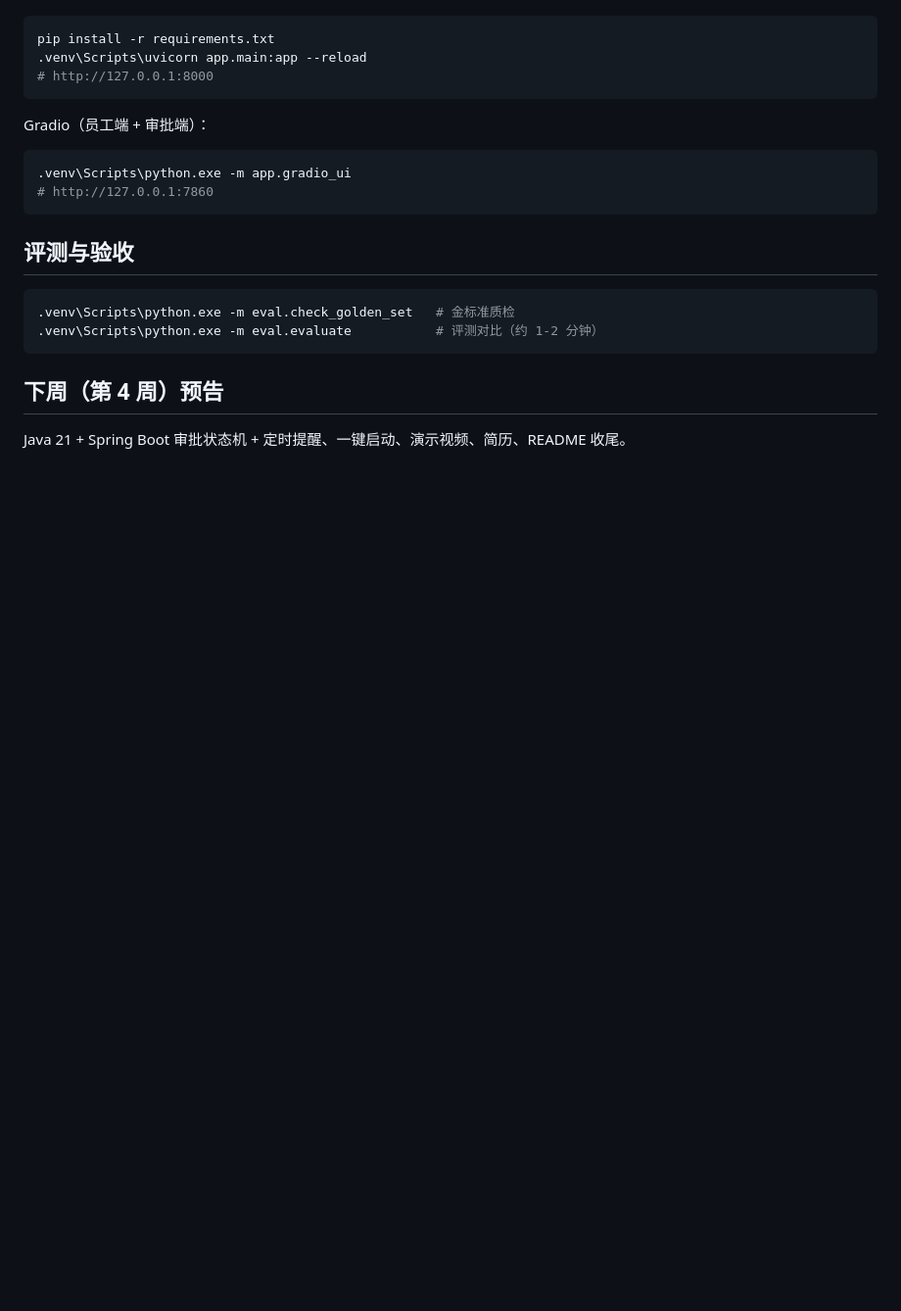
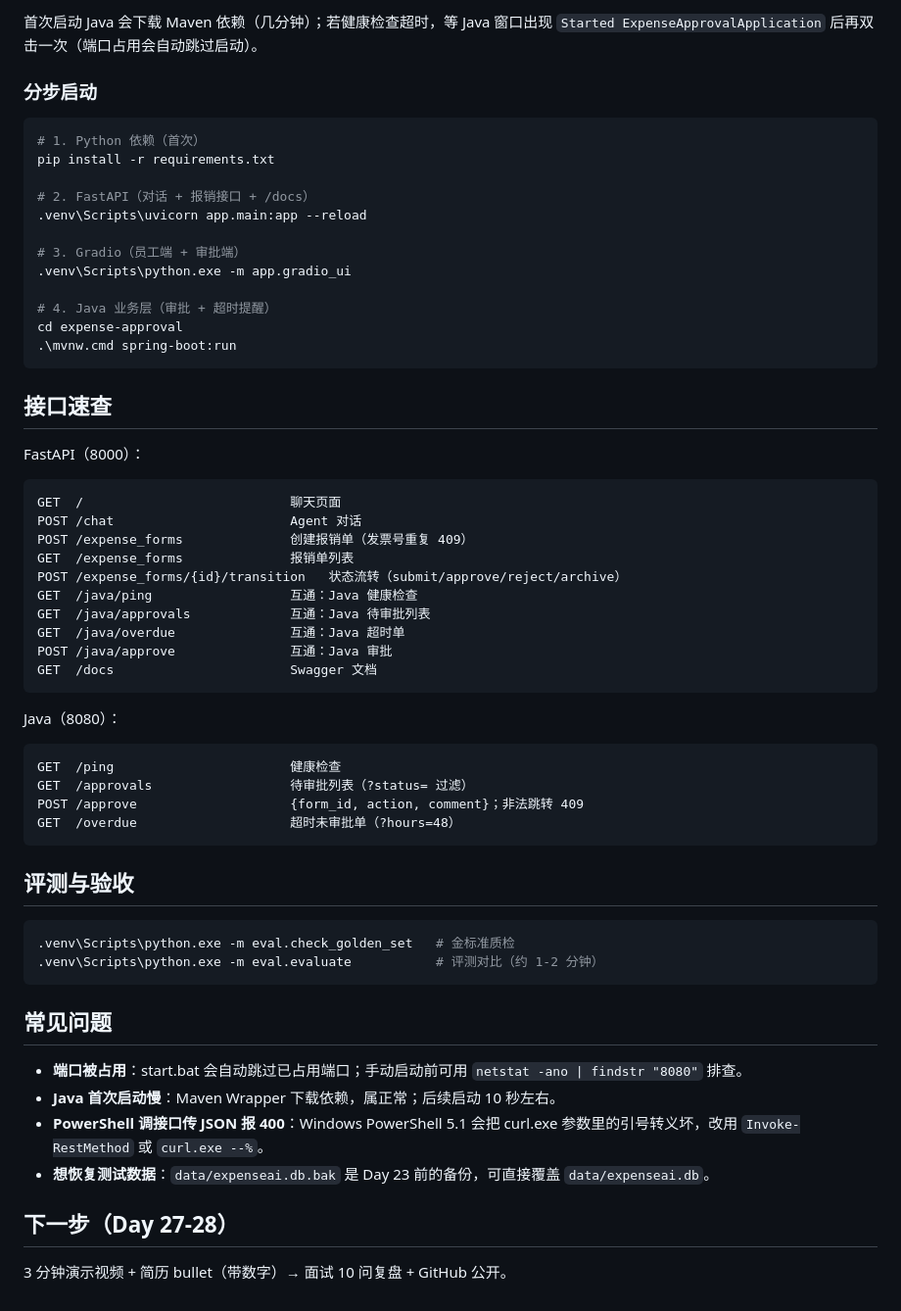
Before and after one commit to JuiceGIO/AI-GIO, a Markdown page: README.md, the part around the change printed below. Shown: that part at 98% size. Drawn GitHub-style; blank space fills up the shorter version.

````diff
--- a/README.md
+++ b/README.md
@@ -74,15 +104,46 @@ FastAPI（对话 + 报销接口 + /docs）：
+首次启动 Java 会下载 Maven 依赖（几分钟）；若健康检查超时，等 Java 窗口出现 `Started ExpenseApprovalApplication` 后再双击一次（端口占用会自动跳过启动）。
+
+### 分步启动
 
 ```powershell
+# 1. Python 依赖（首次）
 pip install -r requirements.txt
+
+# 2. FastAPI（对话 + 报销接口 + /docs）
 .venv\Scripts\uvicorn app.main:app --reload
-# http://127.0.0.1:8000
+
+# 3. Gradio（员工端 + 审批端）
+.venv\Scripts\python.exe -m app.gradio_ui
+
+# 4. Java 业务层（审批 + 超时提醒）
+cd expense-approval
+.\mvnw.cmd spring-boot:run
 ```
 
-Gradio（员工端 + 审批端）：
+## 接口速查
 
-```powershell
-.venv\Scripts\python.exe -m app.gradio_ui
-# http://127.0.0.1:7860
+FastAPI（8000）：
+
+```
+GET  /                           聊天页面
+POST /chat                       Agent 对话
+POST /expense_forms              创建报销单（发票号重复 409）
+GET  /expense_forms              报销单列表
+POST /expense_forms/{id}/transition   状态流转（submit/approve/reject/archive）
+GET  /java/ping                  互通：Java 健康检查
+GET  /java/approvals             互通：Java 待审批列表
+GET  /java/overdue               互通：Java 超时单
+POST /java/approve               互通：Java 审批
+GET  /docs                       Swagger 文档
+```
+
+Java（8080）：
+
+```
+GET  /ping                       健康检查
+GET  /approvals                  待审批列表（?status= 过滤）
+POST /approve                    {form_id, action, comment}；非法跳转 409
+GET  /overdue                    超时未审批单（?hours=48）
 ```
 
 ## 评测与验收
@@ -92,6 +153,13 @@ Gradio（员工端 + 审批端）：
 .venv\Scripts\python.exe -m eval.evaluate           # 评测对比（约 1-2 分钟）
 ```
 
-## 下周（第 4 周）预告
+## 常见问题
 
-Java 21 + Spring Boot 审批状态机 + 定时提醒、一键启动、演示视频、简历、README 收尾。
+- **端口被占用**：start.bat 会自动跳过已占用端口；手动启动前可用 `netstat -ano | findstr "8080"` 排查。
+- **Java 首次启动慢**：Maven Wrapper 下载依赖，属正常；后续启动 10 秒左右。
+- **PowerShell 调接口传 JSON 报 400**：Windows PowerShell 5.1 会把 curl.exe 参数里的引号转义坏，改用 `Invoke-RestMethod` 或 `curl.exe --%`。
+- **想恢复测试数据**：`data/expenseai.db.bak` 是 Day 23 前的备份，可直接覆盖 `data/expenseai.db`。
+
+## 下一步（Day 27-28）
+
+3 分钟演示视频 + 简历 bullet（带数字）→ 面试 10 问复盘 + GitHub 公开。
````
Also changed, not shown: other parts of README.md (+55 -25 lines), docs/architecture-day26.png (added).
